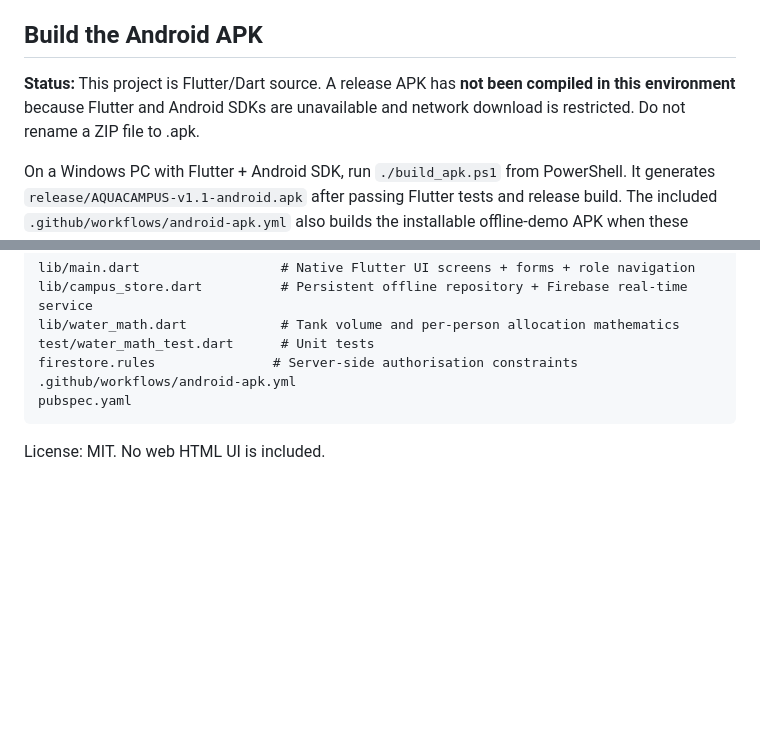
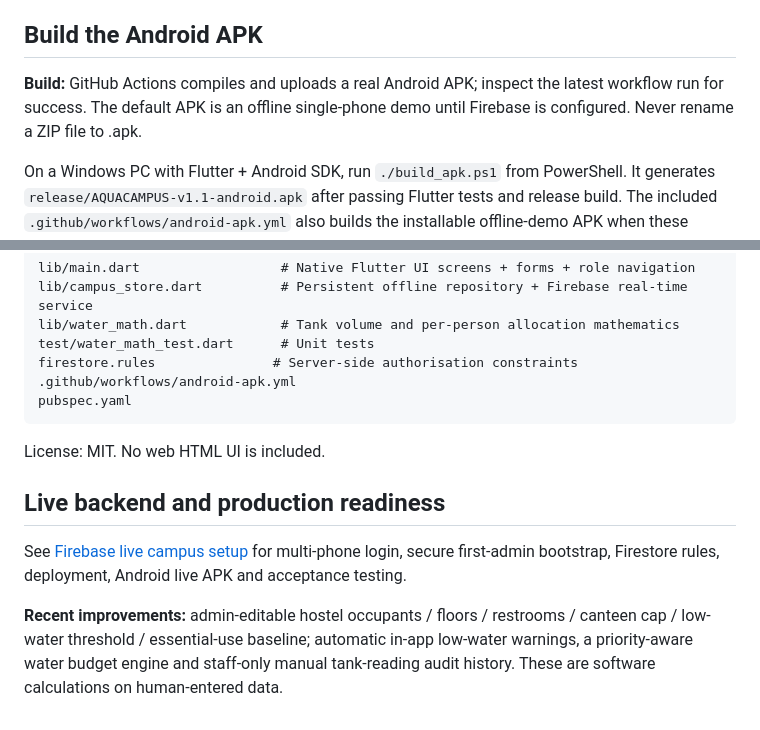
Before and after one commit to SHWETHA-1315/AQUACAMPUS, a Markdown page: README.md, 2 parts joined by grey strips. GitHub-like rendering; blank space fills up the shorter version.

Commit message:
docs: clarify built APK status and Firebase live deployment requirements

````diff
--- a/README.md
+++ b/README.md
@@ -4,7 +4,7 @@
 
 ## Build the Android APK
 
-**Status:** This project is Flutter/Dart source. A release APK has **not been compiled in this environment** because Flutter and Android SDKs are unavailable and network download is restricted. Do not rename a ZIP file to .apk.
+**Build:** GitHub Actions compiles and uploads a real Android APK; inspect the latest workflow run for success. The default APK is an offline single-phone demo until Firebase is configured. Never rename a ZIP file to .apk.
 
 On a Windows PC with Flutter + Android SDK, run `./build_apk.ps1` from PowerShell. It generates `release/AQUACAMPUS-v1.1-android.apk` after passing Flutter tests and release build. The included `.github/workflows/android-apk.yml` also builds the installable offline-demo APK when these sources are committed to GitHub and the Actions workflow succeeds.
 
@@ -111,3 +111,10 @@ pubspec.yaml
 ```
 
 License: MIT. No web HTML UI is included.
+
+
+## Live backend and production readiness
+
+See [Firebase live campus setup](docs/FIREBASE_LIVE_SETUP.md) for multi-phone login, secure first-admin bootstrap, Firestore rules, deployment, Android live APK and acceptance testing.
+
+**Recent improvements:** admin-editable hostel occupants / floors / restrooms / canteen cap / low-water threshold / essential-use baseline; automatic in-app low-water warnings, a priority-aware water budget engine and staff-only manual tank-reading audit history. These are software calculations on human-entered data.
````
